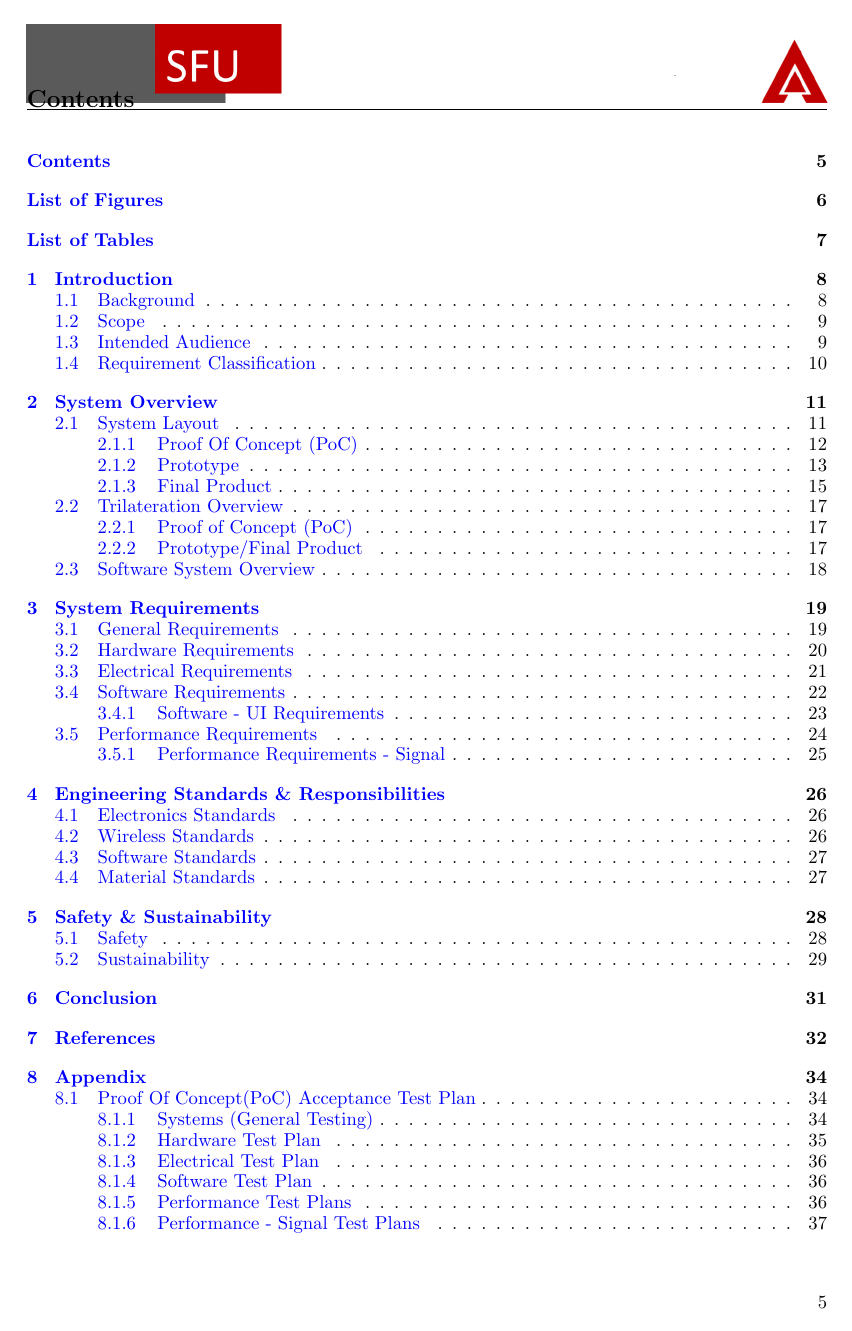
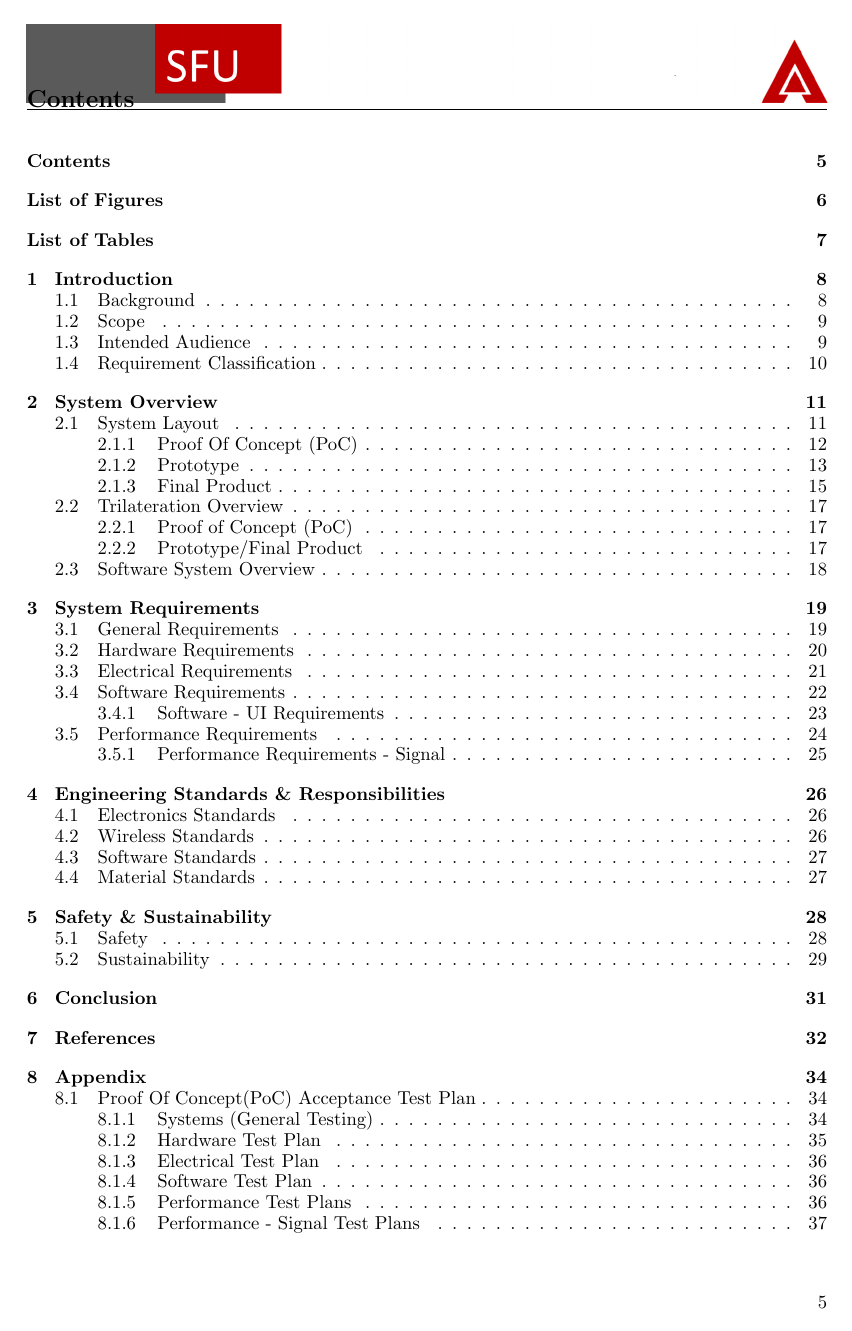
Before and after one commit to liuyal/Akriveia, a LaTeX document (__Requirements_Specification.tex): page 5 of 37. Compiled offline with pdfLaTeX.

Commit message:
disabling color on links, by default hyperref also adds a border around the links so i disabled that as well, but they remain clickable

```diff
--- a/__Requirements_Specification.tex
+++ b/__Requirements_Specification.tex
@@ -1,7 +1,7 @@
 \documentclass[11pt]{article}
 \usepackage[a4paper, total={6.5in, 9.5in}]{geometry}
 \usepackage[document]{ragged2e}
-\usepackage[colorlinks=true,linkcolor=blue,urlcolor=black,bookmarksopen=true]{hyperref}
+\usepackage[bookmarksopen=true,hidelinks]{hyperref}
 \usepackage{bookmark}
 \usepackage{lipsum}
 \usepackage{graphicx}
```
